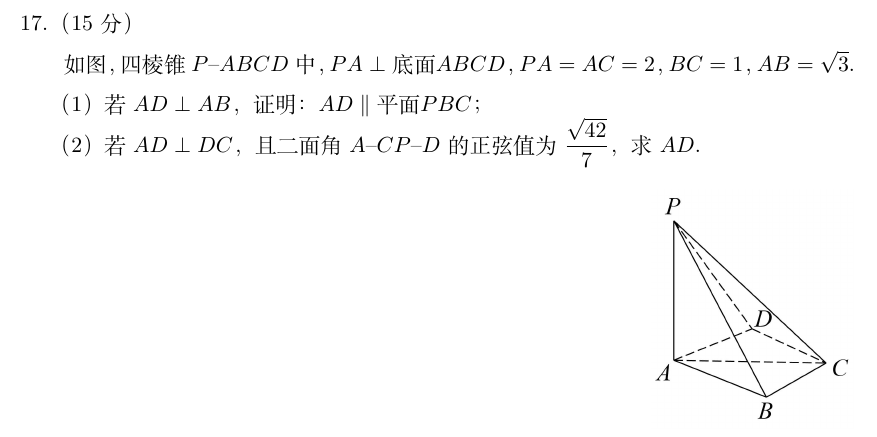
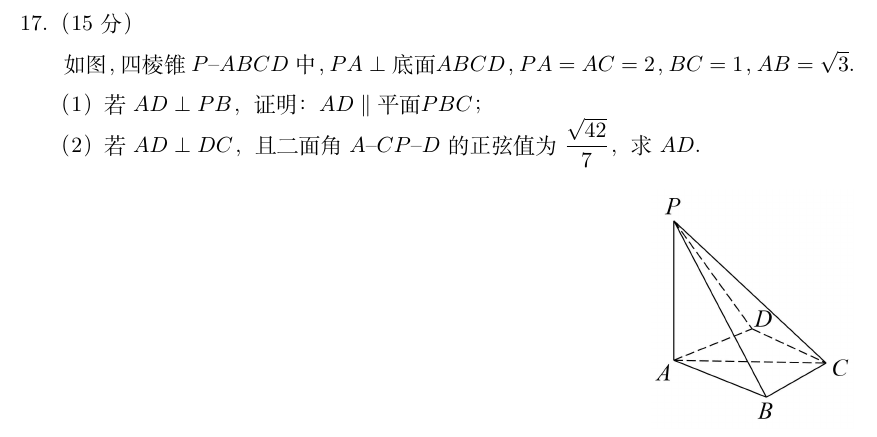
Before and after one commit to ajsadhotmail/2024-China-Gaokao-Math, a LaTeX document (main.tex): part of page 4 of 5, cut so that both start at the same text. Compiled offline with XeLaTeX.

Commit message:
Add files via upload

```diff
--- a/main.tex
+++ b/main.tex
@@ -219,7 +221,7 @@
 	\begin{problem}[points=15]
 		如图，四棱锥$P$--$ABCD$中， $PA\perp\text{底面}ABCD$， $PA=AC=2$， $BC=1$， $AB=\sqrt 3$．
 
-		（1）若$AD\perp AB$，证明： $AD\parallel\text{平面}PBC$；
+		（1）若$AD\perp PB$，证明： $AD\parallel\text{平面}PBC$；
 
 		（2）若$AD\perp DC$，且二面角 $A$--$CP$--$D$的正弦值为 $\dfrac{\sqrt{42}}{7}$，求$AD$.
 	\end{problem}
```
Also changed, not shown: main.pdf, main.tex (4 more changed lines).
